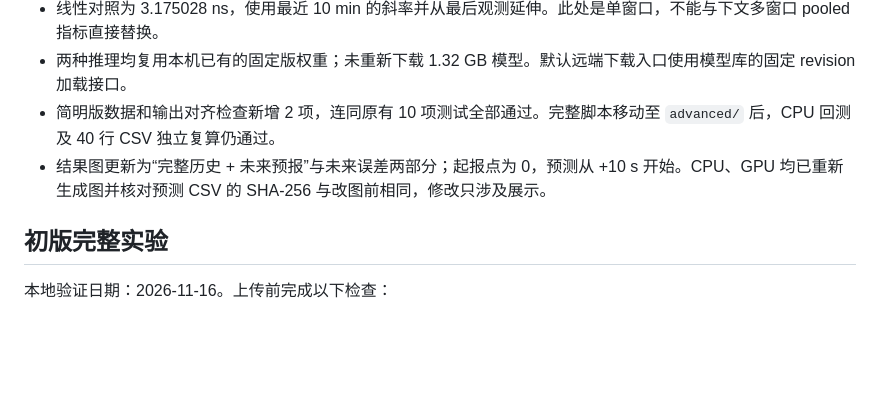
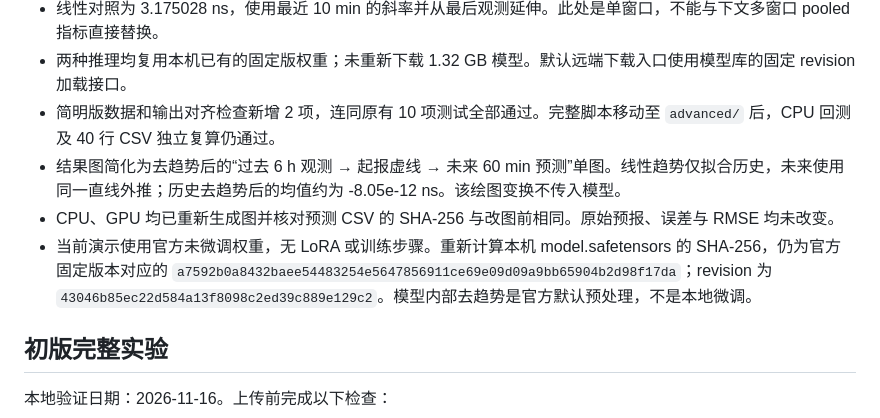
Before and after one commit to Xsleet/gracefo-clock-prediction, a Markdown page: advanced/reference/VALIDATION.md, the part around the change. GitHub-like rendering; blank space fills up the shorter version.

```diff
--- a/advanced/reference/VALIDATION.md
+++ b/advanced/reference/VALIDATION.md
@@ -9,7 +9,9 @@
 - 线性对照为 3.175028 ns，使用最近 10 min 的斜率并从最后观测延伸。此处是单窗口，不能与下文多窗口 pooled 指标直接替换。
 - 两种推理均复用本机已有的固定版权重；未重新下载 1.32 GB 模型。默认远端下载入口使用模型库的固定 revision 加载接口。
 - 简明版数据和输出对齐检查新增 2 项，连同原有 10 项测试全部通过。完整脚本移动至 `advanced/` 后，CPU 回测及 40 行 CSV 独立复算仍通过。
-- 结果图更新为“完整历史 + 未来预报”与未来误差两部分；起报点为 0，预测从 +10 s 开始。CPU、GPU 均已重新生成图并核对预测 CSV 的 SHA-256 与改图前相同，修改只涉及展示。
+- 结果图简化为去趋势后的“过去 6 h 观测 → 起报虚线 → 未来 60 min 预测”单图。线性趋势仅拟合历史，未来使用同一直线外推；历史去趋势后的均值约为 -8.05e-12 ns。该绘图变换不传入模型。
+- CPU、GPU 均已重新生成图并核对预测 CSV 的 SHA-256 与改图前相同。原始预报、误差与 RMSE 均未改变。
+- 当前演示使用官方未微调权重，无 LoRA 或训练步骤。重新计算本机 model.safetensors 的 SHA-256，仍为官方固定版本对应的 `a7592b0a8432baee54483254e5647856911ce69e09d09a9bb65904b2d98f17da`；revision 为 `43046b85ec22d584a13f8098c2ed39c889e129c2`。模型内部去趋势是官方默认预处理，不是本地微调。
 
 ## 初版完整实验
 
```
Also changed, not shown: README.md (+7 -4 lines), data/README.md (+1 -1 lines), data/example.png, 1 other file.
